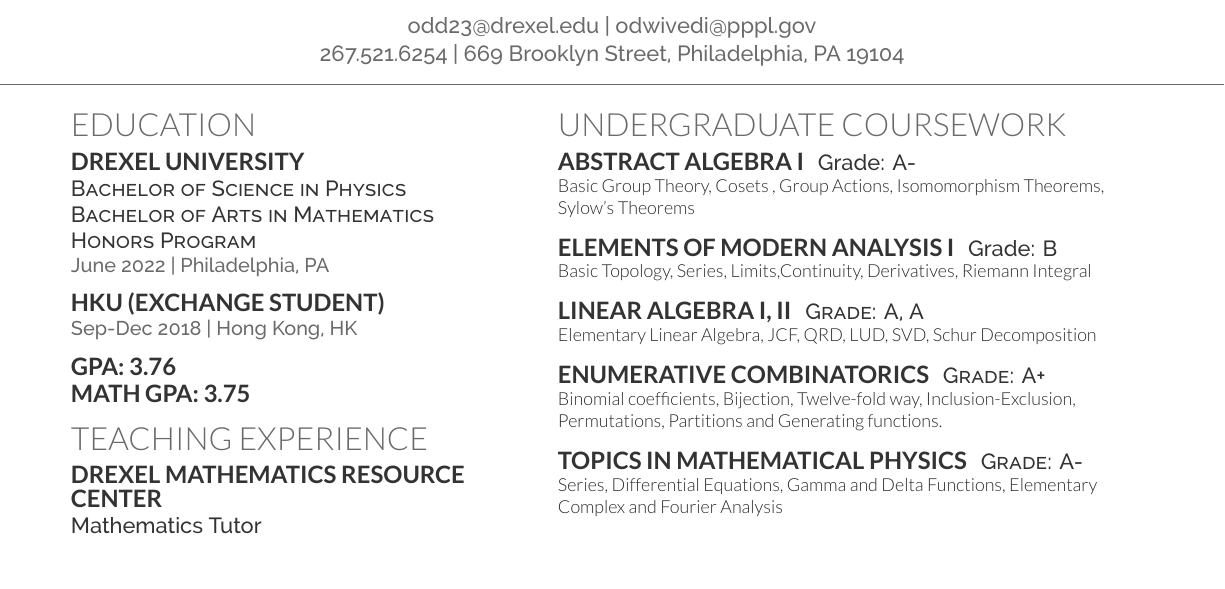
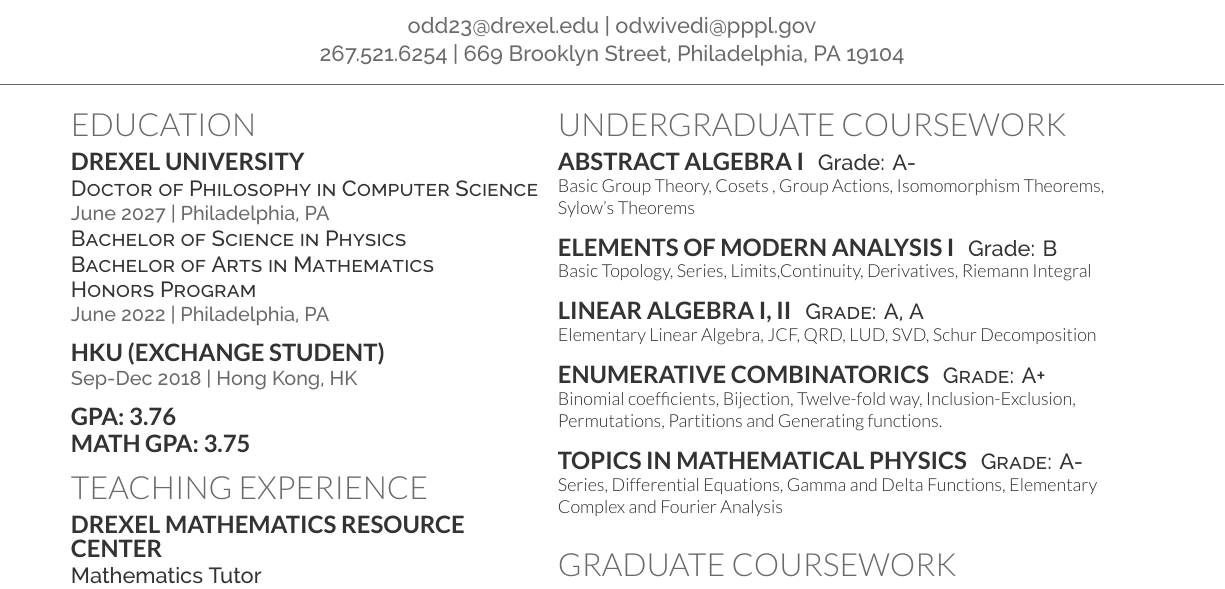
Before and after one commit to greatodda/Dwivedi_OmeshDhar_CV-grad, a LaTeX CV (main.tex): part of page 1 of 2, cut so that both start at the same text, the shorter picture padded with empty space. Compiled offline with XeLaTeX.

Commit message:
Update main.tex

```diff
--- a/main.tex
+++ b/main.tex
@@ -82,6 +82,8 @@
 
 \section{Education}
 \subsection{Drexel University}
+\descript{Doctor of Philosophy in Computer Science}
+\location{June 2027 | Philadelphia, PA}
 \descript{Bachelor of Science in Physics}
 \descript{Bachelor of Arts in Mathematics}
 \descript{Honors Program}
```
